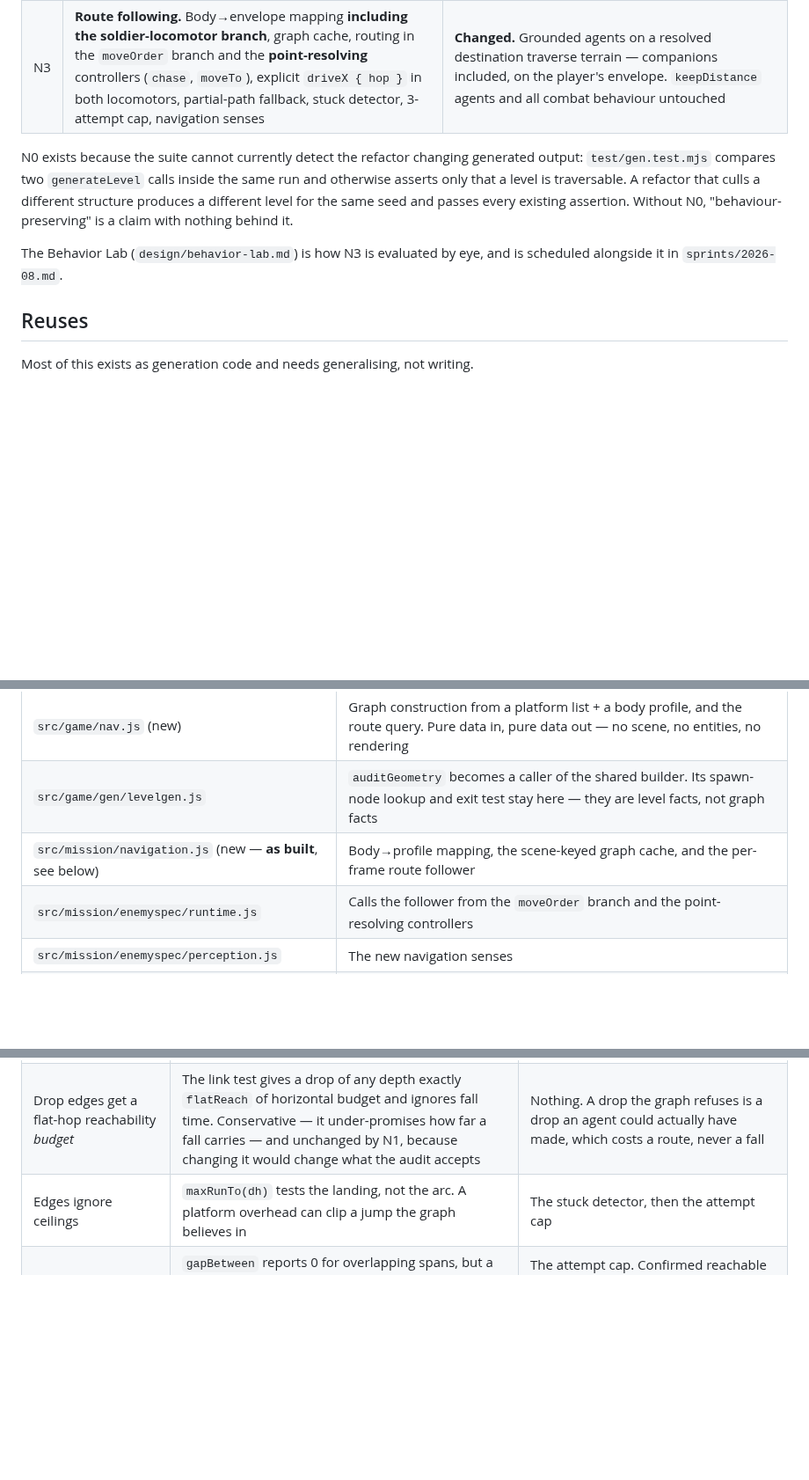
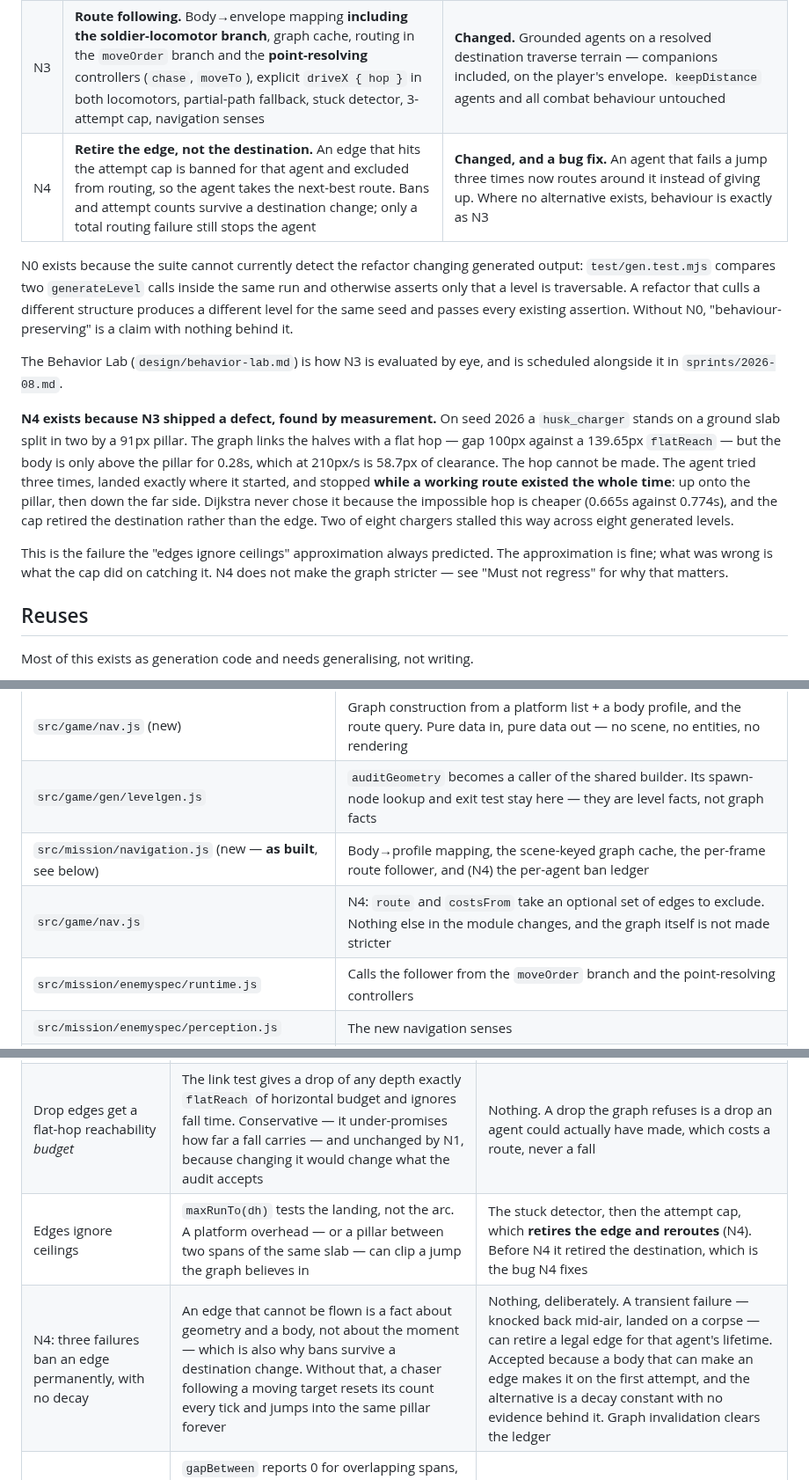
Before and after one commit to jeffrobot494/side-scroller, a Markdown page: tech/agent-navigation.md, 3 parts joined by grey strips. Shown at 88% size. GitHub-like rendering; blank space fills up the shorter version.

Commit message:
Spec: N4, retire the failed edge instead of the destination
N3 shipped a defect. On seed 2026 a husk_charger stands on a ground
slab split by a 91px pillar; the graph links the halves with a flat hop
the body cannot fly (58.7px of clearance above the pillar for a 100px
gap). It tried three times and stopped -- while a working route existed
the whole time, up onto the pillar and down the far side. Dijkstra
preferred the impossible hop because it is cheaper, and the attempt cap
retired the destination rather than the edge. Two of eight chargers
stalled this way across eight generated levels.

N4 bans the failed edge for that agent and repaths around it. Bans and
attempt counts survive a destination change, because an unflyable edge
is a fact about geometry, not about where you happen to be going -- and
without that a chaser following a moving target resets its count every
tick and jumps into the pillar forever.

Deliberately not fixed: linkBetween still accepts the arc. Making it
reject would change what auditGeometry culls, and levelgen.golden.json
exists to catch exactly that. The router can discover the edge is a lie
empirically, which is what the cap was always supposed to buy.

Status back to building; spec commits before implementation per
.claude/commands/spec.md.

Co-Authored-By: Claude Opus 5 <noreply@anthropic.com>

```diff
--- a/tech/agent-navigation.md
+++ b/tech/agent-navigation.md
@@ -22,6 +22,7 @@ Everything beyond a given destination: `idea/advanced-agent-navigation.md`.
 | N1 | **The graph.** `src/game/nav.js` — nodes per body profile, directed edge kinds with second-costs, least-time routes, its own fixture. Then refactor `auditGeometry` onto it | **Unchanged, and now provable** — N0's fixture is what proves it |
 | N2 | **One jump per body.** `body.jump` on the EnemySpec schema, read by `LEGGED.jump` and the instructed hop; `enemyHopImpulse` and `enemyJumpImpulse` retire into its default of **665**. Coyote time in `stepActor` | **Changed.** Every grounded enemy jumps higher: traversal hop 560→665, and `cowardly_duelist`'s `backHop` 520→665 — the only `{ jump: {} }` in the roster. Regenerate `test/locomotion.golden.json` deliberately. Generated levels do **not** move |
 | N3 | **Route following.** Body→envelope mapping **including the soldier-locomotor branch**, graph cache, routing in the `moveOrder` branch and the **point-resolving** controllers (`chase`, `moveTo`), explicit `driveX { hop }` in both locomotors, partial-path fallback, stuck detector, 3-attempt cap, navigation senses | **Changed.** Grounded agents on a resolved destination traverse terrain — companions included, on the player's envelope. `keepDistance` agents and all combat behaviour untouched |
+| N4 | **Retire the edge, not the destination.** An edge that hits the attempt cap is banned for that agent and excluded from routing, so the agent takes the next-best route. Bans and attempt counts survive a destination change; only a total routing failure still stops the agent | **Changed, and a bug fix.** An agent that fails a jump three times now routes around it instead of giving up. Where no alternative exists, behaviour is exactly as N3 |
 
 N0 exists because the suite cannot currently detect the refactor changing
 generated output: `test/gen.test.mjs` compares two `generateLevel` calls inside
@@ -32,6 +33,21 @@ with nothing behind it.
 
 The Behavior Lab (`design/behavior-lab.md`) is how N3 is evaluated by eye, and is
 scheduled alongside it in `sprints/2026-08.md`.
+
+**N4 exists because N3 shipped a defect, found by measurement.** On seed 2026 a
+`husk_charger` stands on a ground slab split in two by a 91px pillar. The graph
+links the halves with a flat hop — gap 100px against a 139.65px `flatReach` — but
+the body is only above the pillar for 0.28s, which at 210px/s is 58.7px of
+clearance. The hop cannot be made. The agent tried three times, landed exactly
+where it started, and stopped **while a working route existed the whole time**:
+up onto the pillar, then down the far side. Dijkstra never chose it because the
+impossible hop is cheaper (0.665s against 0.774s), and the cap retired the
+destination rather than the edge. Two of eight chargers stalled this way across
+eight generated levels.
+
+This is the failure the "edges ignore ceilings" approximation always predicted.
+The approximation is fine; what was wrong is what the cap did on catching it.
+N4 does not make the graph stricter — see "Must not regress" for why that matters.
 
 ## Reuses
 
@@ -100,7 +116,8 @@ left as a second implementation.
 |---|---|
 | `src/game/nav.js` (new) | Graph construction from a platform list + a body profile, and the route query. Pure data in, pure data out — no scene, no entities, no rendering |
 | `src/game/gen/levelgen.js` | `auditGeometry` becomes a caller of the shared builder. Its spawn-node lookup and exit test stay here — they are level facts, not graph facts |
-| `src/mission/navigation.js` (new — **as built**, see below) | Body→profile mapping, the scene-keyed graph cache, and the per-frame route follower |
+| `src/mission/navigation.js` (new — **as built**, see below) | Body→profile mapping, the scene-keyed graph cache, the per-frame route follower, and (N4) the per-agent ban ledger |
+| `src/game/nav.js` | N4: `route` and `costsFrom` take an optional set of edges to exclude. Nothing else in the module changes, and the graph itself is not made stricter |
 | `src/mission/enemyspec/runtime.js` | Calls the follower from the `moveOrder` branch and the point-resolving controllers |
 | `src/mission/enemyspec/perception.js` | The new navigation senses |
 | `src/game/enemyspec/schema.js` | The same sense names added to `vocabularyDoc()`, or authored specs cannot reference them |
@@ -207,7 +226,8 @@ cannot be verified headlessly and is an eyeball check in the Lab.
 |---|---|---|
 | Takeoff is assumed to be at full horizontal speed | `LEGGED` sets `vx = req.v` instantly, so this holds for spec enemies; the player `Soldier` accelerates at 2600 px/s² toward `config.runSpeed` and under-reaches `flatReach` from a standstill | The 3-attempt cap. `levelgen` already ships this assumption for the soldier, so the graph inherits it rather than introducing it |
 | Drop edges get a flat-hop reachability *budget* | The link test gives a drop of any depth exactly `flatReach` of horizontal budget and ignores fall time. Conservative — it under-promises how far a fall carries — and unchanged by N1, because changing it would change what the audit accepts | Nothing. A drop the graph refuses is a drop an agent could actually have made, which costs a route, never a fall |
-| Edges ignore ceilings | `maxRunTo(dh)` tests the landing, not the arc. A platform overhead can clip a jump the graph believes in | The stuck detector, then the attempt cap |
+| Edges ignore ceilings | `maxRunTo(dh)` tests the landing, not the arc. A platform overhead — or a pillar between two spans of the same slab — can clip a jump the graph believes in | The stuck detector, then the attempt cap, which **retires the edge and reroutes** (N4). Before N4 it retired the destination, which is the bug N4 fixes |
+| N4: three failures ban an edge permanently, with no decay | An edge that cannot be flown is a fact about geometry and a body, not about the moment — which is also why bans survive a destination change. Without that, a chaser following a moving target resets its count every tick and jumps into the same pillar forever | Nothing, deliberately. A transient failure — knocked back mid-air, landed on a corpse — can retire a legal edge for that agent's lifetime. Accepted because a body that can make an edge makes it on the first attempt, and the alternative is a decay constant with no evidence behind it. Graph invalidation clears the ledger |
 | An up-edge is not charged for its takeoff clearance | `gapBetween` reports 0 for overlapping spans, but a body cannot take off from *underneath* the destination — platforms are solid from below. The real takeoff is a body width outside the destination's footprint, and that width was never charged against `maxRunTo(dh)` | The attempt cap. Confirmed reachable in generated terrain: the N0 fixture is unchanged, and generation's own audit uses the same uncharged measure, so nothing gets *promised* that was not promised before |
 | Nodes are built for a standing body | Crouching drops the hitbox 46→22, changing headroom but not the envelope | None needed. A crouched agent has strictly more clearance, so the graph errs safe |
 | Costs are seconds under ideal traversal | No allowance for turning, waiting, or being shot at | Nothing, deliberately. Costs order routes; they are not a schedule |
```
Also changed, not shown: other parts of tech/agent-navigation.md (+3 -1 lines).
